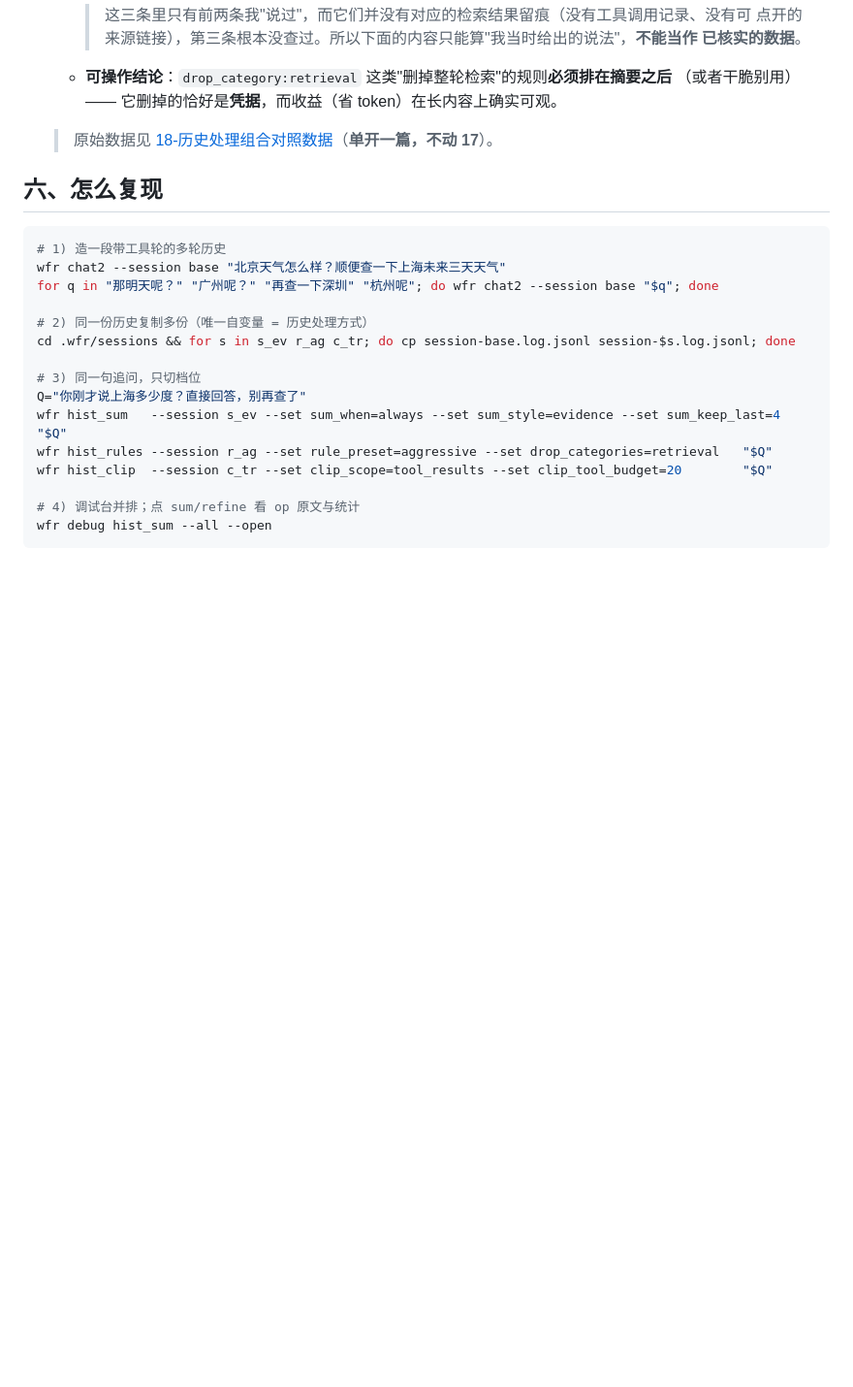
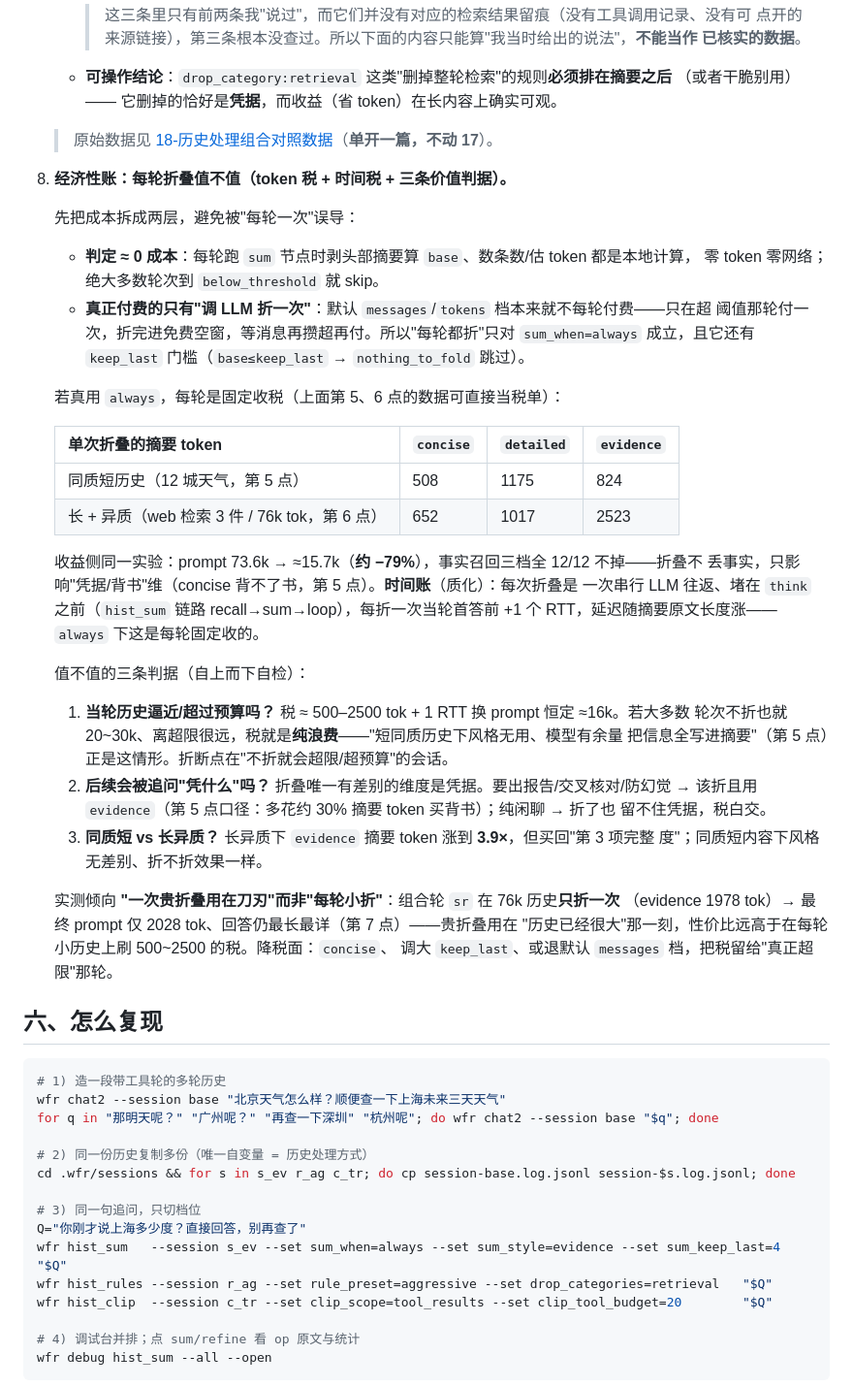
Before and after one commit to gonelikeclound/cppchain, a Markdown page: docs/04-problems/16-历史消息处理专题.md, the part around the change. Shown at 97% size. Drawn GitHub-style; blank space fills up the shorter version.

````diff
--- a/docs/04-problems/16-历史消息处理专题.md
+++ b/docs/04-problems/16-历史消息处理专题.md
@@ -180,6 +180,42 @@
 
    > 原始数据见 [18-历史处理组合对照数据](18-历史处理组合对照数据.md)（**单开一篇，不动 17**）。
 
+8. **经济性账：每轮折叠值不值（token 税 + 时间税 + 三条价值判据）。**
+
+   先把成本拆成两层，避免被"每轮一次"误导：
+   - **判定 ≈ 0 成本**：每轮跑 `sum` 节点时剥头部摘要算 `base`、数条数/估 token 都是本地计算，
+     零 token 零网络；绝大多数轮次到 `below_threshold` 就 skip。
+   - **真正付费的只有"调 LLM 折一次"**：默认 `messages`/`tokens` 档本来就不每轮付费——只在超
+     阈值那轮付一次，折完进免费空窗，等消息再攒超再付。所以"每轮都折"只对 `sum_when=always`
+     成立，且它还有 `keep_last` 门槛（`base≤keep_last` → `nothing_to_fold` 跳过）。
+
+   若真用 `always`，每轮是固定收税（上面第 5、6 点的数据可直接当税单）：
+
+   | 单次折叠的摘要 token | `concise` | `detailed` | `evidence` |
+   |---|---|---|---|
+   | 同质短历史（12 城天气，第 5 点） | 508 | 1175 | 824 |
+   | 长 + 异质（web 检索 3 件 / 76k tok，第 6 点） | 652 | 1017 | 2523 |
+
+   收益侧同一实验：prompt 73.6k → ≈15.7k（**约 −79%**），事实召回三档全 12/12 不掉——折叠不
+   丢事实，只影响"凭据/背书"维（concise 背不了书，第 5 点）。**时间账**（质化）：每次折叠是
+   一次串行 LLM 往返、堵在 `think` 之前（`hist_sum` 链路 recall→sum→loop），每折一次当轮首答前
+   +1 个 RTT，延迟随摘要原文长度涨——`always` 下这是每轮固定收的。
+
+   值不值的三条判据（自上而下自检）：
+   1. **当轮历史逼近/超过预算吗？** 税 ≈ 500–2500 tok + 1 RTT 换 prompt 恒定 ≈16k。若大多数
+      轮次不折也就 20~30k、离超限很远，税就是**纯浪费**——"短同质历史下风格无用、模型有余量
+      把信息全写进摘要"（第 5 点）正是这情形。折断点在"不折就会超限/超预算"的会话。
+   2. **后续会被追问"凭什么"吗？** 折叠唯一有差别的维度是凭据。要出报告/交叉核对/防幻觉 →
+      该折且用 `evidence`（第 5 点口径：多花约 30% 摘要 token 买背书）；纯闲聊 → 折了也
+      留不住凭据，税白交。
+   3. **同质短 vs 长异质？** 长异质下 `evidence` 摘要 token 涨到 **3.9×**，但买回"第 3 项完整
+      度"；同质短内容下风格无差别、折不折效果一样。
+
+   实测倾向 **"一次贵折叠用在刀刃"而非"每轮小折"**：组合轮 `sr` 在 76k 历史**只折一次**
+   （evidence 1978 tok）→ 最终 prompt 仅 2028 tok、回答仍最长最详（第 7 点）——贵折叠用在
+   "历史已经很大"那一刻，性价比远高于在每轮小历史上刷 500~2500 的税。降税面：`concise`、
+   调大 `keep_last`、或退默认 `messages` 档，把税留给"真正超限"那轮。
+
 ## 六、怎么复现
 
 ```bash
````
Also changed, not shown: docs/04-problems/04-上下文压缩.md (+28 -3 lines).
